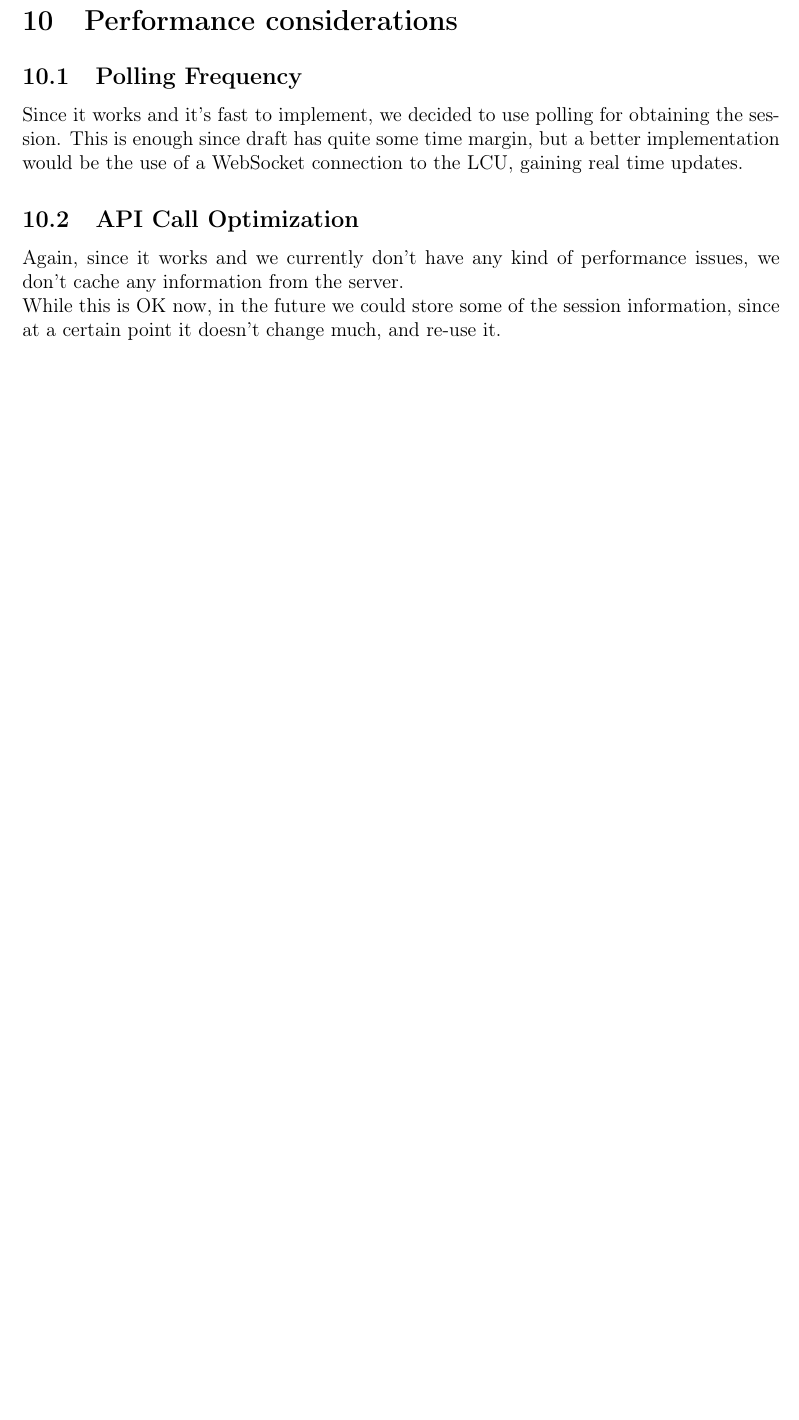
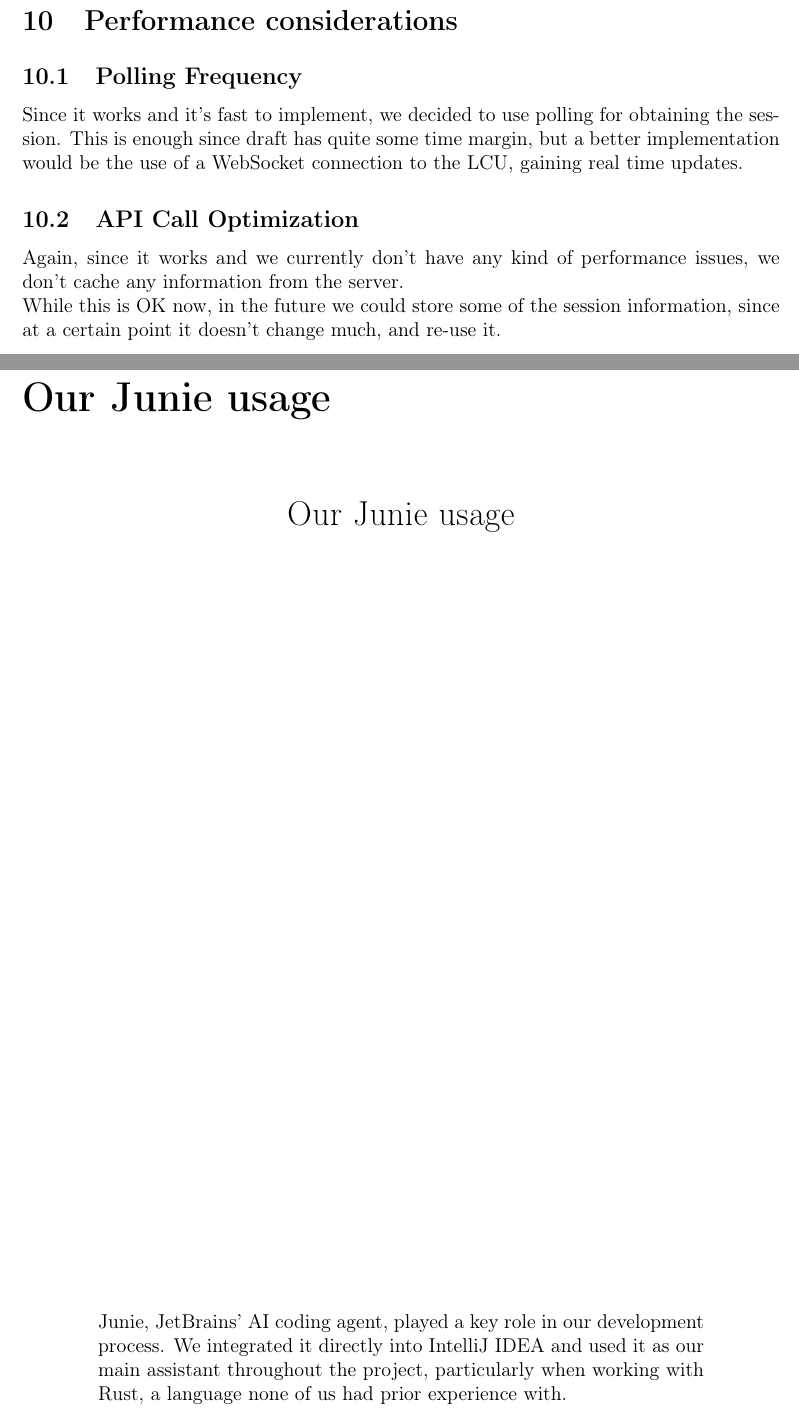
Before and after one commit to omar-cornejo/Cloud9-x-JetBrains-Hackathon, a LaTeX paper (doc/Atomgg_DOC.tex): part of page 36 of 36 before the commit and two parts of pages 36 and 37 of 38 after it, the two joined at a grey line, cut so that both start at the same text, the shorter picture padded with empty space. Compiled offline with pdfLaTeX.

Commit message:
Add files via upload

```diff
--- a/doc/Atomgg_DOC.tex
+++ b/doc/Atomgg_DOC.tex
@@ -1228,3 +1228,22 @@
 \\
 While this is OK now, in the future we could store some of the session information, since at a certain point it doesn't change much, and re-use it.
 
+\newpage
+\part{Our Junie usage}
+\pagestyle{fancy}
+\fancyhf{}
+\fancyhead[L]{Atom.gg: Our Junie Usage}
+\fancyfoot[C]{\thepage}
+\renewcommand{\headrulewidth}{0.4pt}
+\thispagestyle{empty}
+\vspace*{1cm}
+\begin{center}
+    \LARGE
+    Our Junie usage
+
+    \vfill
+
+    \begin{minipage}{0.8\textwidth}
+        \normalsize
+        \noindent Junie, JetBrains' AI coding agent, played a key role in our development process. We integrated it directly into IntelliJ IDEA and used it as our main assistant throughout the project, particularly when working with Rust, a language none of us had prior experience with.
+    \end{minipage}
```
Also changed, not shown: doc/Atom_gg_Doc.pdf (added), doc/Atomgg_DOC.tex (19 more changed lines).
